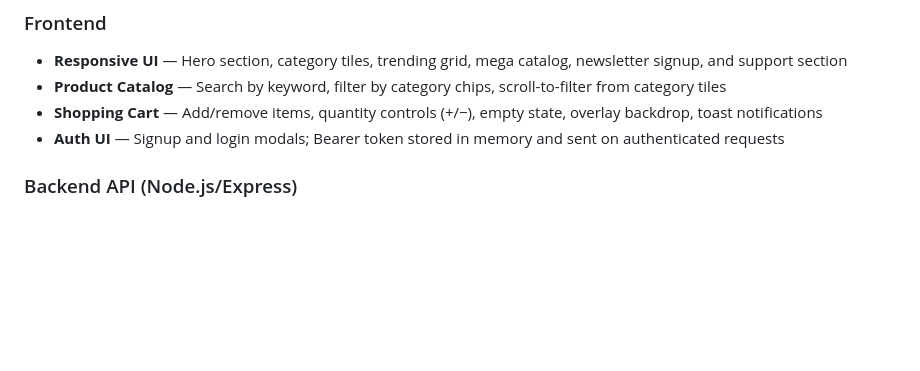
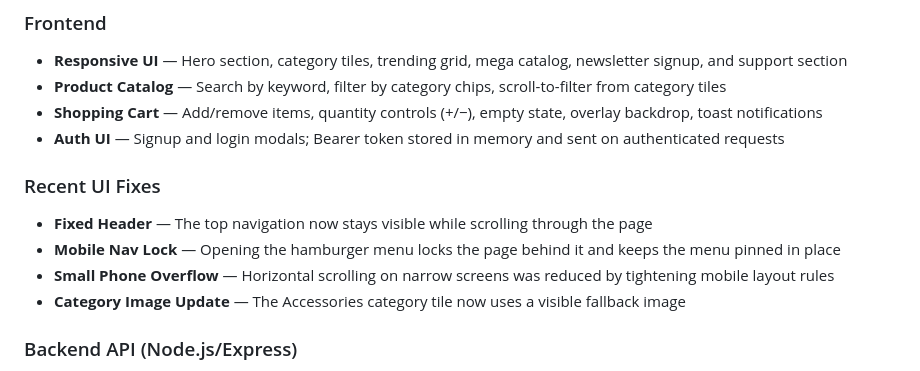
Before and after one commit to denismunene2006-lab/e-commerce-website, a Markdown page: README.md, the part around the change. GitHub-like rendering; blank space fills up the shorter version.

Commit message:
Update README with recent UI fixes

```diff
--- a/README.md
+++ b/README.md
@@ -23,6 +23,12 @@ The frontend is hosted on **GitHub Pages**:
 - **Product Catalog** — Search by keyword, filter by category chips, scroll-to-filter from category tiles
 - **Shopping Cart** — Add/remove items, quantity controls (+/−), empty state, overlay backdrop, toast notifications
 - **Auth UI** — Signup and login modals; Bearer token stored in memory and sent on authenticated requests
+
+### Recent UI Fixes
+- **Fixed Header** — The top navigation now stays visible while scrolling through the page
+- **Mobile Nav Lock** — Opening the hamburger menu locks the page behind it and keeps the menu pinned in place
+- **Small Phone Overflow** — Horizontal scrolling on narrow screens was reduced by tightening mobile layout rules
+- **Category Image Update** — The Accessories category tile now uses a visible fallback image
 
 ### Backend API (Node.js/Express)
 - **User Management** — Signup with bcrypt password hashing, login returning a JWT, protected `/api/me` endpoint
```
